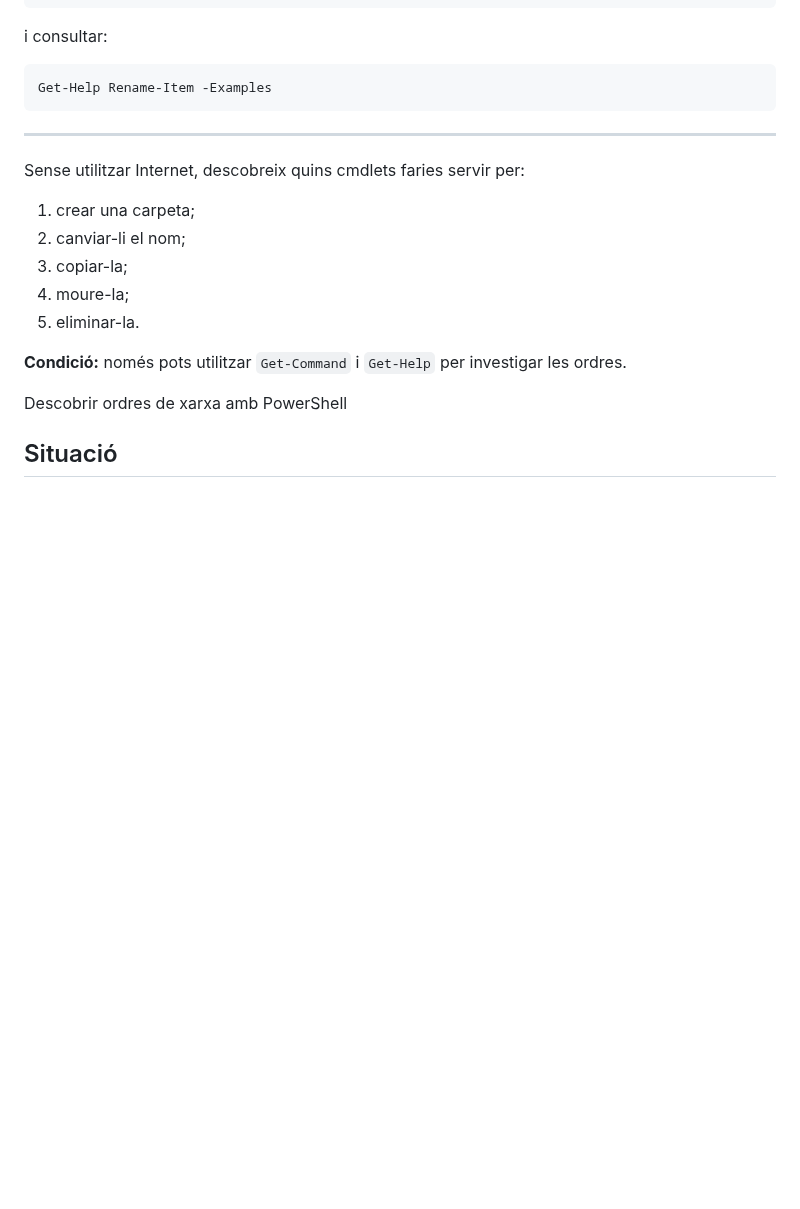
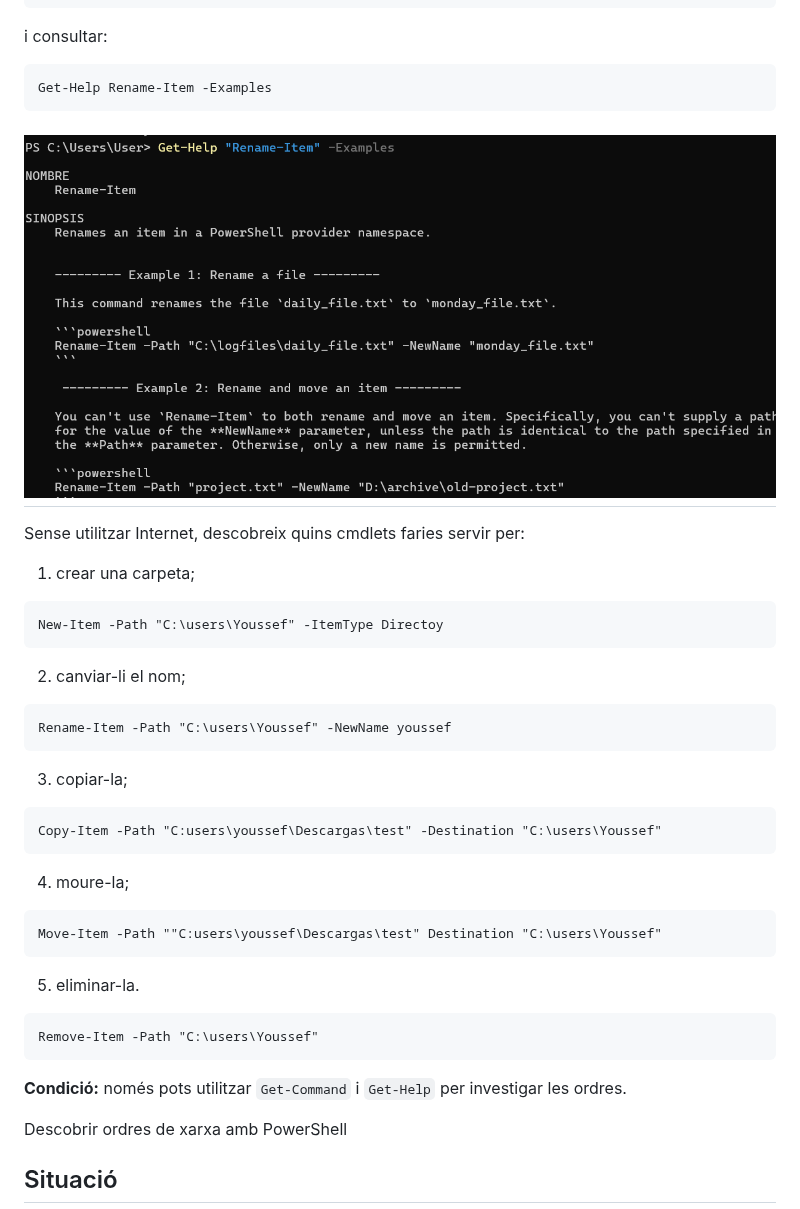
Before and after one commit to Youssef-Da/ASO--2nASIX, a Markdown page: 01.Fitxers i carpetes.md, the part around the change. GitHub-like rendering; pictures changed too: image-3.png (added); blank space fills up the shorter version.

Commit message:
Crear carpeta, canviar nom, copiar-la, eliminar-la entre altres (ex4)

````diff
--- a/01.Fitxers i carpetes.md
+++ b/01.Fitxers i carpetes.md
@@ -93,16 +93,31 @@ i consultar:
 ```
 Get-Help Rename-Item -Examples
 ```
-
+![alt text](image-3.png)
 ---
 
 Sense utilitzar Internet, descobreix quins cmdlets faries servir per:
 
 1. crear una carpeta;
+```
+New-Item -Path "C:\users\Youssef" -ItemType Directoy
+```
 2. canviar-li el nom;
+```
+Rename-Item -Path "C:\users\Youssef" -NewName youssef
+```
 3. copiar-la;
+```
+Copy-Item -Path "C:users\youssef\Descargas\test" -Destination "C:\users\Youssef"
+```
 4. moure-la;
+```
+Move-Item -Path ""C:users\youssef\Descargas\test" Destination "C:\users\Youssef"
+```
 5. eliminar-la.
+```
+Remove-Item -Path "C:\users\Youssef"
+```
 
 **Condició:** només pots utilitzar `Get-Command` i `Get-Help` per investigar les ordres.
 
````
